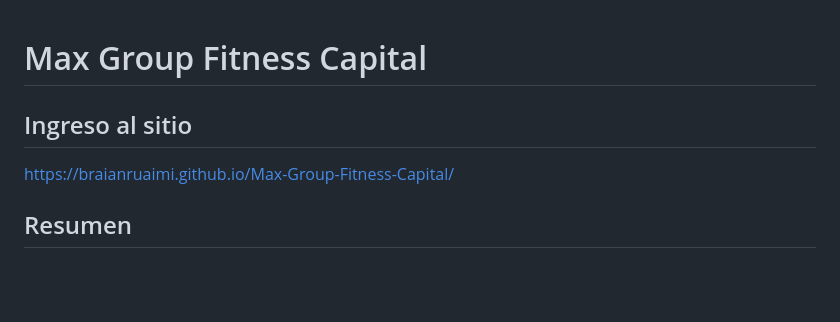
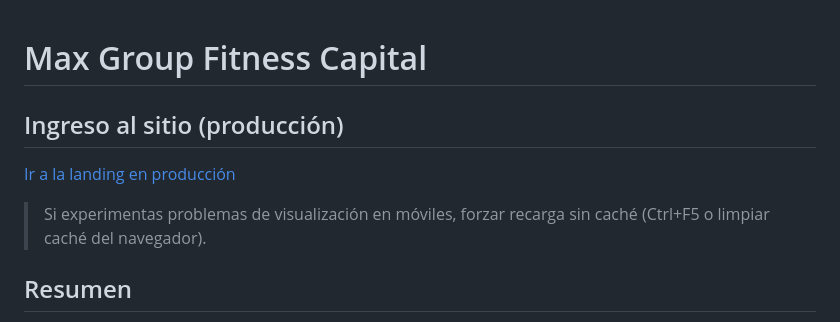
Before and after one commit to braianruaimi/Max-Group-Fitness-Capital, a Markdown page: README.md, the part around the change. Drawn GitHub-style; blank space fills up the shorter version.

Commit message:
Actualizar enlace de producción en README y nota sobre móviles

```diff
--- a/README.md
+++ b/README.md
@@ -1,8 +1,11 @@
 # Max Group Fitness Capital
 
-## Ingreso al sitio
 
-https://braianruaimi.github.io/Max-Group-Fitness-Capital/
+## Ingreso al sitio (producción)
+
+[Ir a la landing en producción](https://braianruaimi.github.io/Max-Group-Fitness-Capital/)
+
+> Si experimentas problemas de visualización en móviles, forzar recarga sin caché (Ctrl+F5 o limpiar caché del navegador).
 
 ## Resumen
 
```
